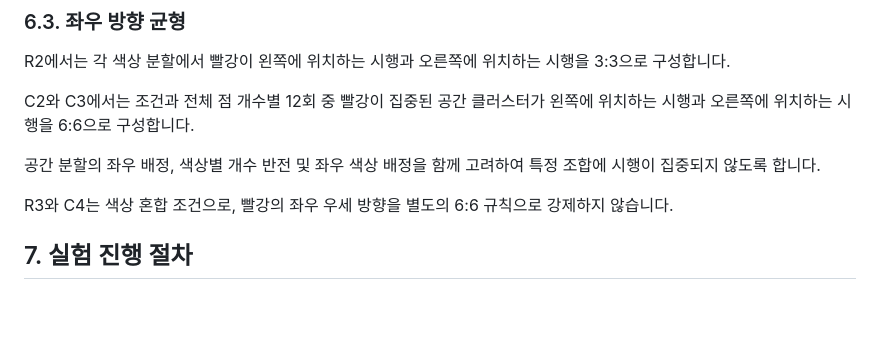
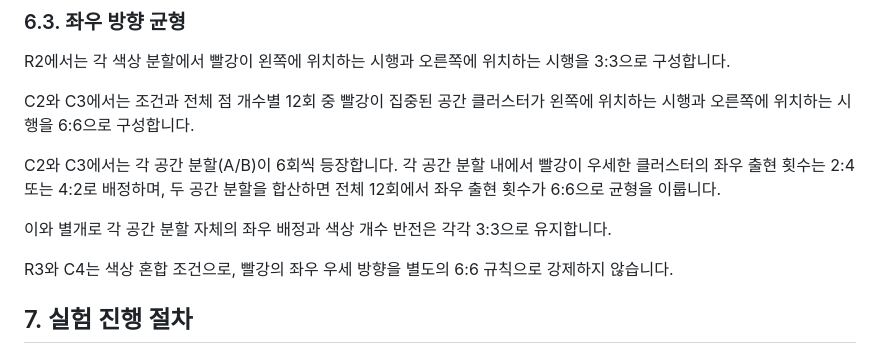
Before and after one commit to drg0829-hash/groupitizing, a Markdown page: README.md, the part around the change. Drawn GitHub-style; blank space fills up the shorter version.

```diff
--- a/README.md
+++ b/README.md
@@ -204,7 +204,9 @@ R2에서는 각 색상 분할에서 빨강이 왼쪽에 위치하는 시행과
 
 C2와 C3에서는 조건과 전체 점 개수별 12회 중 빨강이 집중된 공간 클러스터가 왼쪽에 위치하는 시행과 오른쪽에 위치하는 시행을 6:6으로 구성합니다.
 
-공간 분할의 좌우 배정, 색상별 개수 반전 및 좌우 색상 배정을 함께 고려하여 특정 조합에 시행이 집중되지 않도록 합니다.
+C2와 C3에서는 각 공간 분할(A/B)이 6회씩 등장합니다. 각 공간 분할 내에서 빨강이 우세한 클러스터의 좌우 출현 횟수는 2:4 또는 4:2로 배정하며, 두 공간 분할을 합산하면 전체 12회에서 좌우 출현 횟수가 6:6으로 균형을 이룹니다.
+
+이와 별개로 각 공간 분할 자체의 좌우 배정과 색상 개수 반전은 각각 3:3으로 유지합니다.
 
 R3와 C4는 색상 혼합 조건으로, 빨강의 좌우 우세 방향을 별도의 6:6 규칙으로 강제하지 않습니다.
 
```
